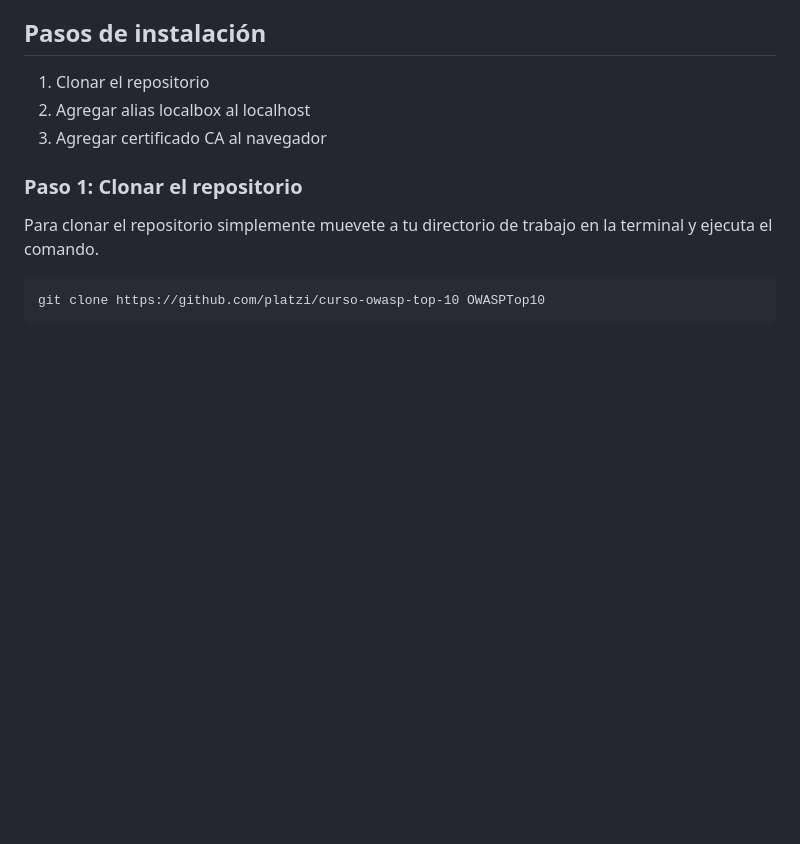
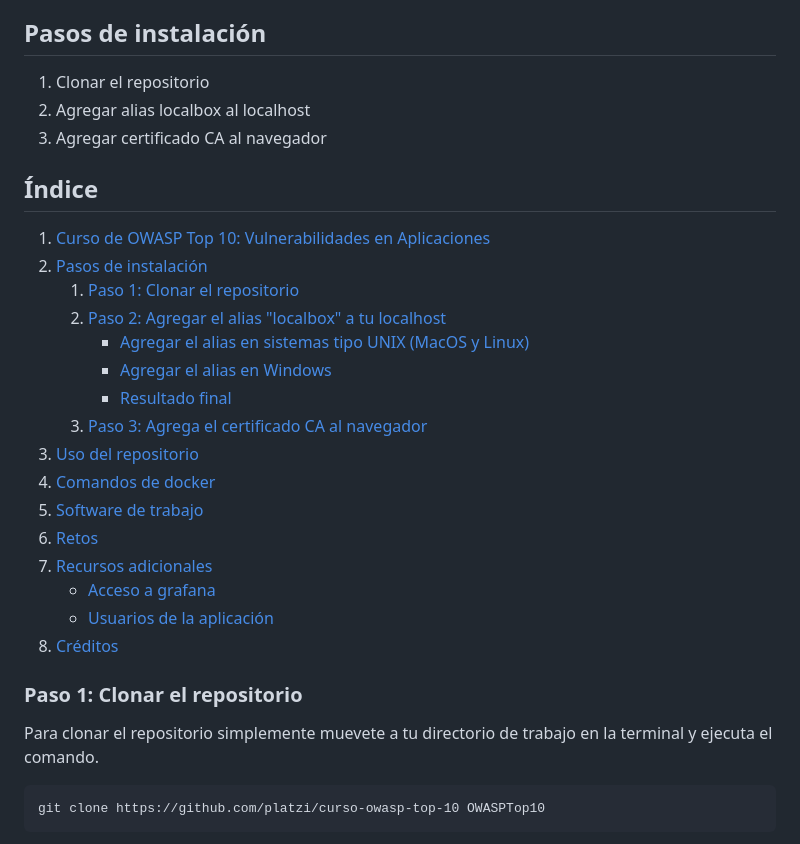
Before and after one commit to platzi/curso-owasp-top-10, a Markdown page: README.md, the part around the change. Rendered like a GitHub page; blank space fills up the shorter version.

```diff
--- a/README.md
+++ b/README.md
@@ -8,6 +8,25 @@ A continuación encontrarás toda la información necesaria para utilizar este p
 1) Clonar el repositorio
 2) Agregar alias localbox al localhost
 3) Agregar certificado CA al navegador
+
+## Índice
+
+1. [Curso de OWASP Top 10: Vulnerabilidades en Aplicaciones](#curso-de-owasp-top-10-vulnerabilidades-en-aplicaciones)
+2. [Pasos de instalación](#pasos-de-instalación)
+    1. [Paso 1: Clonar el repositorio](#paso-1-clonar-el-repositorio)
+    2. [Paso 2: Agregar el alias "localbox" a tu localhost](#paso-2-agregar-el-alias-localbox-a-tu-localhost)
+        - [Agregar el alias en sistemas tipo UNIX (MacOS y Linux)](#agregar-el-alias-en-sistemas-tipo-unix-macos-y-linux)
+        - [Agregar el alias en Windows](#agregar-el-alias-en-windows)
+        - [Resultado final](#resultado-final)
+    3. [Paso 3: Agrega el certificado CA al navegador](#paso-3-agrega-el-certificado-ca-al-navegador)
+3. [Uso del repositorio](#uso-del-repositorio)
+4. [Comandos de docker](#comandos-de-docker)
+5. [Software de trabajo](#software-de-trabajo)
+6. [Retos](#retos)
+7. [Recursos adicionales](#recursos-adicionales)
+    - [Acceso a grafana](#acceso-a-grafana)
+    - [Usuarios de la aplicación](#usuarios-de-la-aplicación)
+8. [Créditos](#créditos)
 
 ### Paso 1: Clonar el repositorio
 Para clonar el repositorio simplemente muevete a tu directorio de trabajo en la terminal y ejecuta el comando.
```
